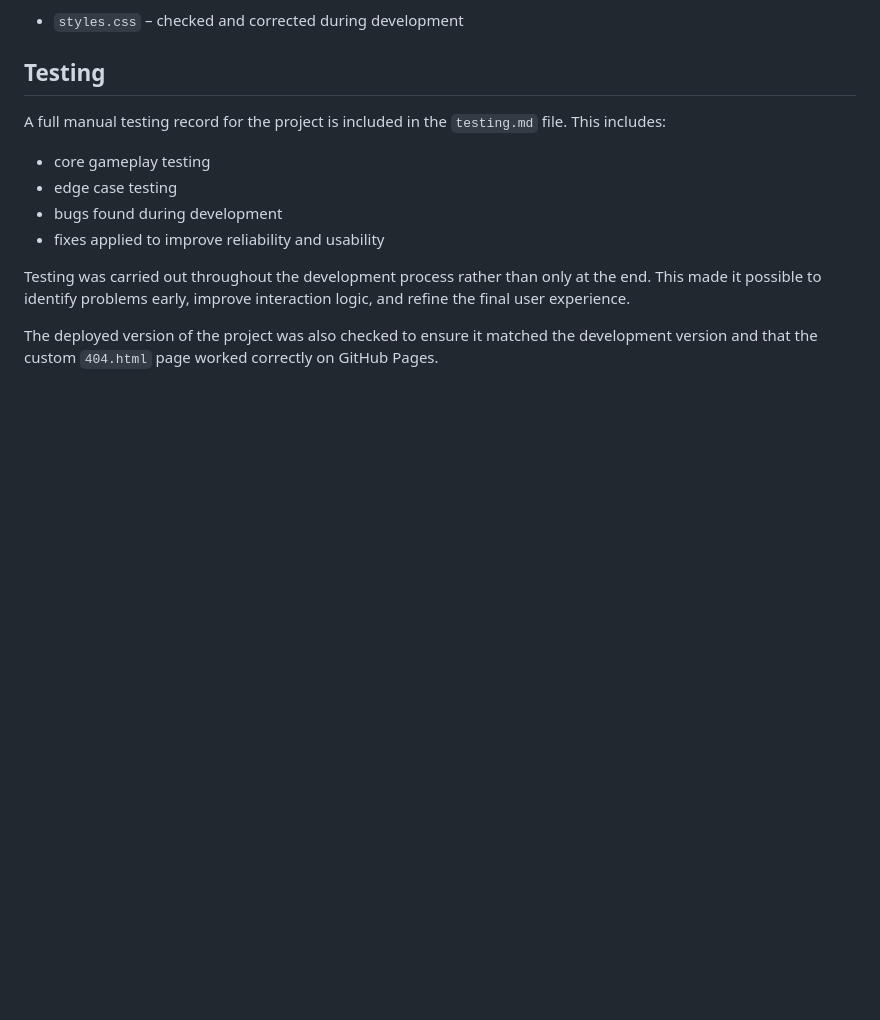
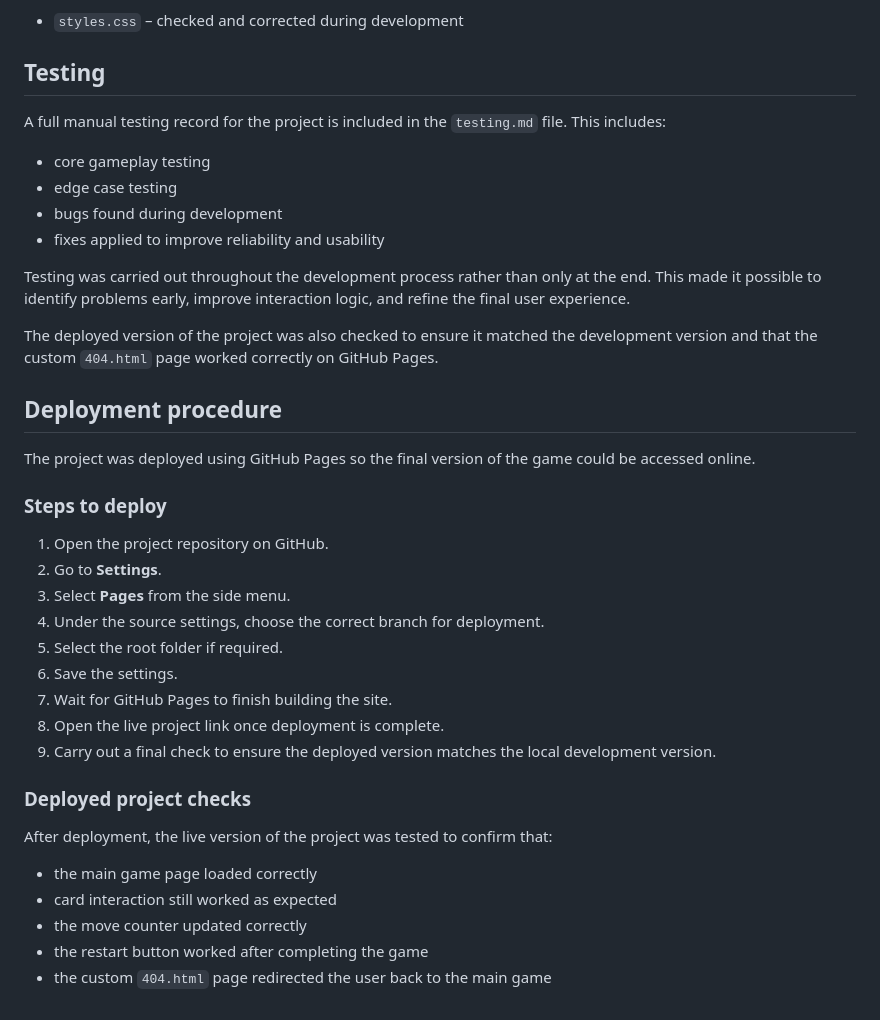
Before and after one commit to sk-coding1995/patternpal-memory-game, a Markdown page: README.md, the part around the change. GitHub-like rendering; blank space fills up the shorter version.

Commit message:
Add deployment procedure to README
Added a deployment procedure section to the README explaining how the project was published using GitHub Pages. This documents the final stage of the development process and provides clear steps showing how the deployed version was made available online and checked against the local development version.

```diff
--- a/README.md
+++ b/README.md
@@ -151,3 +151,25 @@ A full manual testing record for the project is included in the `testing.md` fil
 Testing was carried out throughout the development process rather than only at the end. This made it possible to identify problems early, improve interaction logic, and refine the final user experience.
 
 The deployed version of the project was also checked to ensure it matched the development version and that the custom `404.html` page worked correctly on GitHub Pages.
+
+## Deployment procedure
+The project was deployed using GitHub Pages so the final version of the game could be accessed online.
+
+### Steps to deploy
+1. Open the project repository on GitHub.
+2. Go to **Settings**.
+3. Select **Pages** from the side menu.
+4. Under the source settings, choose the correct branch for deployment.
+5. Select the root folder if required.
+6. Save the settings.
+7. Wait for GitHub Pages to finish building the site.
+8. Open the live project link once deployment is complete.
+9. Carry out a final check to ensure the deployed version matches the local development version.
+
+### Deployed project checks
+After deployment, the live version of the project was tested to confirm that:
+- the main game page loaded correctly
+- card interaction still worked as expected
+- the move counter updated correctly
+- the restart button worked after completing the game
+- the custom `404.html` page redirected the user back to the main game
```
